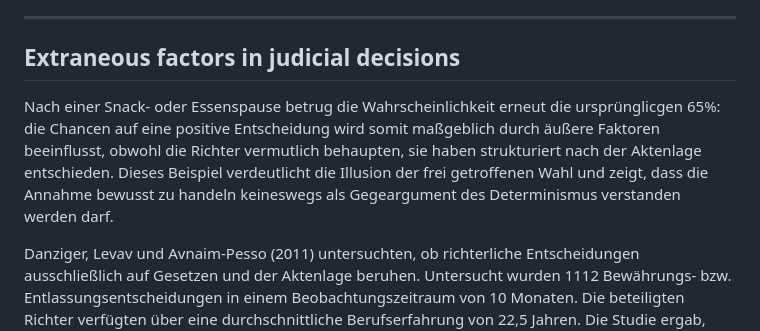
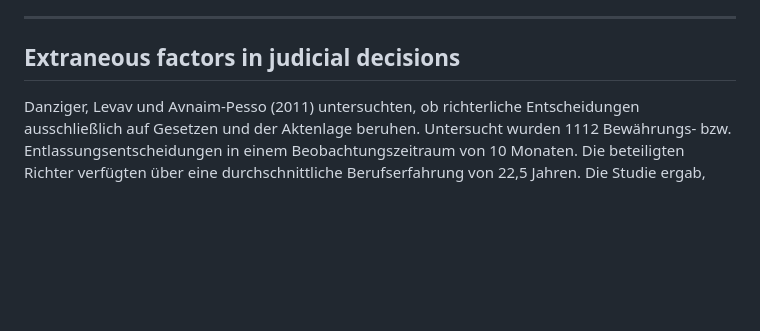
Before and after one commit to noah-hup/blog, a Markdown page: posts/free-will.md, the part around the change. GitHub-like rendering; blank space fills up the shorter version.

```diff
--- a/posts/free-will.md
+++ b/posts/free-will.md
@@ -26,8 +26,6 @@ Gleichermaßen unterstreicht auch die Entscheidung, dem Wunsch nicht nachzugehen
 ---
 
 ## Extraneous factors in judicial decisions
- Nach einer Snack- oder Essenspause betrug die Wahrscheinlichkeit erneut die ursprünglicgen 65%: die Chancen auf eine positive Entscheidung wird somit maßgeblich durch äußere Faktoren beeinflusst, obwohl die Richter vermutlich behaupten, sie haben strukturiert nach der Aktenlage entschieden. Dieses Beispiel verdeutlicht die Illusion der frei getroffenen Wahl und zeigt, dass die Annahme bewusst zu handeln keineswegs als Gegeargument des Determinismus verstanden werden darf.
-
 Danziger, Levav und Avnaim-Pesso (2011) untersuchten, ob richterliche Entscheidungen ausschließlich auf Gesetzen und der Aktenlage beruhen. Untersucht wurden 1112 Bewährungs- bzw. Entlassungsentscheidungen in einem Beobachtungszeitraum von 10 Monaten. Die beteiligten Richter verfügten über eine durchschnittliche Berufserfahrung von 22,5 Jahren. Die Studie ergab, dass die Wahrscheinlichkeit einer positiven Entscheidung für Gefangene am Anfang eines Sitzungsteils bei etwa 65 % lag, im Verlauf der Sitzung jedoch auf fast 0 % fiel. Nach einer Snack- oder Essenspause stieg die Wahrscheinlichkeit erneut auf ungefähr 65 %. Die Chancen auf eine positive Entscheidung wurden somit offenbar maßgeblich durch äußere Faktoren beeinflusst, obwohl die Richter vermutlich behaupten würden, strukturiert nach Aktenlage und rechtlichen Kriterien entschieden zu haben.
 
 ---
```
